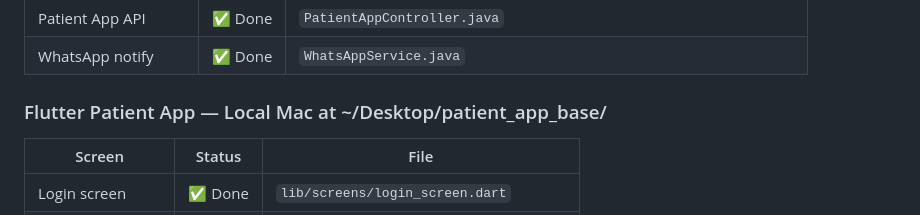
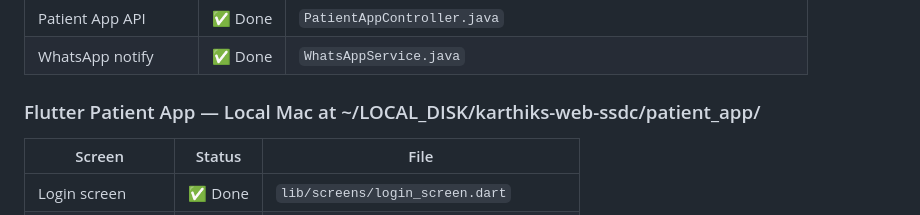
Before and after one commit to gvsskarthik/karthiks-web-ssdc, a Markdown page: PROJECT_CONTEXT.md, the part around one of its changes. Rendered like a GitHub page.

```diff
--- a/PROJECT_CONTEXT.md
+++ b/PROJECT_CONTEXT.md
@@ -20,7 +20,7 @@
 | Patient App API | ✅ Done | `PatientAppController.java` |
 | WhatsApp notify | ✅ Done | `WhatsAppService.java` |
 
-### Flutter Patient App — Local Mac at ~/Desktop/patient_app_base/
+### Flutter Patient App — Local Mac at ~/LOCAL_DISK/karthiks-web-ssdc/patient_app/
 | Screen | Status | File |
 |---|---|---|
 | Login screen | ✅ Done | `lib/screens/login_screen.dart` |
```
Also changed, not shown: other parts of PROJECT_CONTEXT.md (+1 -1 lines), CLAUDE.md (+1 -1 lines), PROJECT.md (+1 -1 lines).
